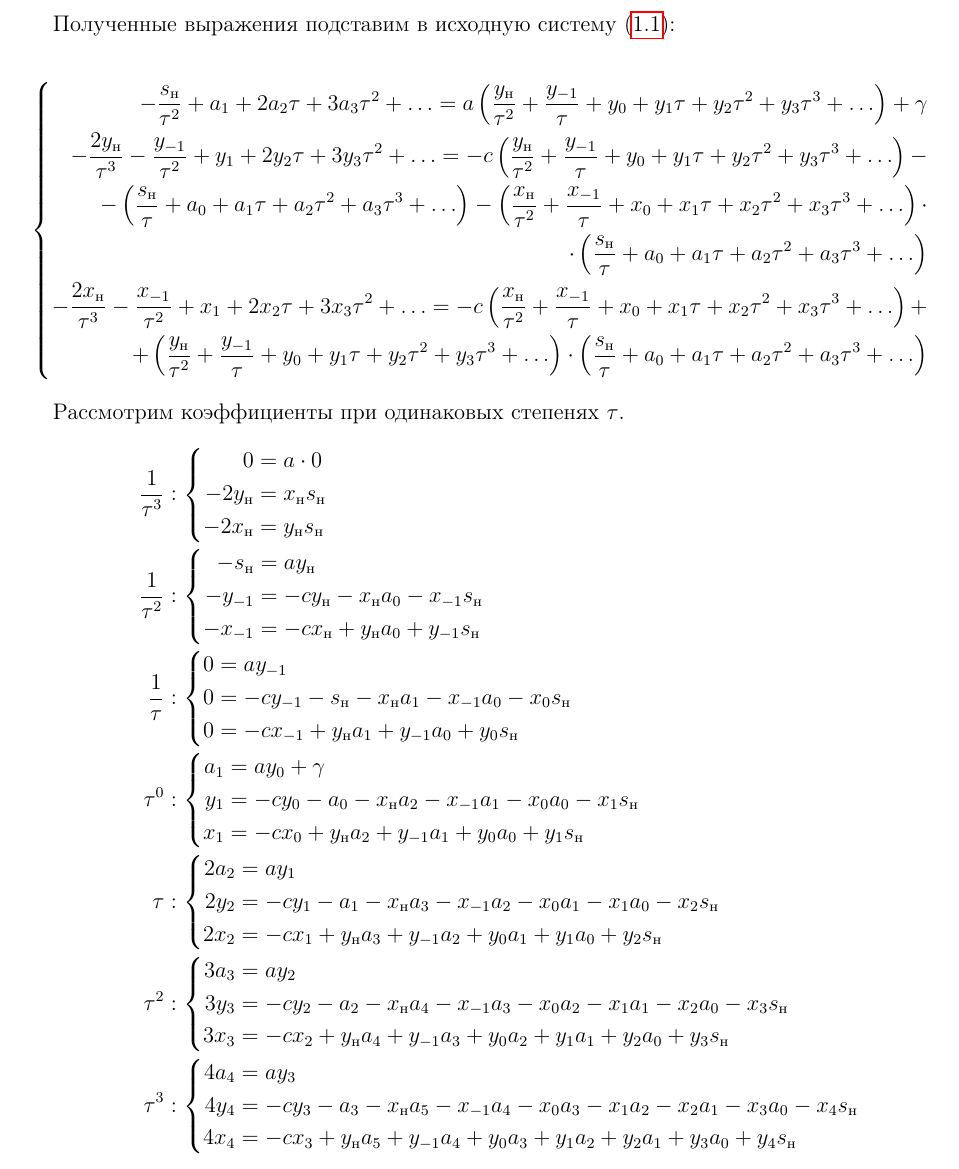
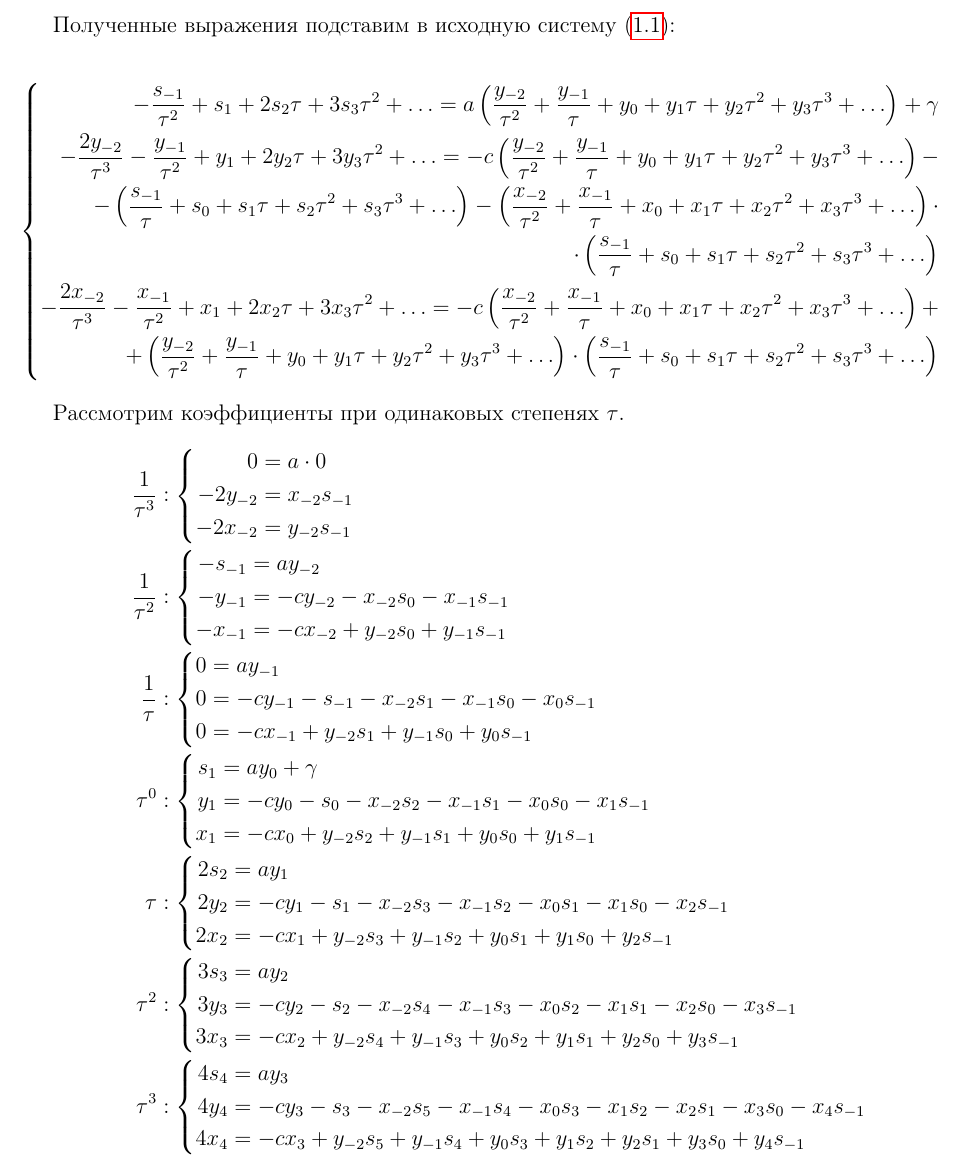
Before and after one commit to anashkevichp/math, a LaTeX document (math.tex, which reads step4.tex): part of page 4 of 4, cut so that both start at the same text. Compiled offline with pdfLaTeX.

Commit message:
replaced some indexes

```diff
--- a/step4.tex
+++ b/step4.tex
@@ -31,9 +31,9 @@ $$
 \begin{eqnarray*}
 	\left\{
 		\begin{aligned}
-			-\dfrac{s_{\text{н}}}{\tau^{2}} + a_1 + 2a_2\tau + 3a_3\tau^2 + \ldots = a \left( \dfrac{y_{\text{н}}}{\tau^2} + \dfrac{y_{-1}}{\tau} + y_0 + y_1\tau + y_2\tau^2 + y_3\tau^3 + \ldots \right) + \gamma \\
-			-\dfrac{2y_{\text{н}}}{\tau^{3}} - \dfrac{y_{-1}}{\tau^2} + y_1 + 2y_2\tau + 3y_3\tau^2 + \ldots = -c \left( \dfrac{y_{\text{н}}}{\tau^2} + \dfrac{y_{-1}}{\tau} + y_0 + y_1\tau + y_2\tau^2 + y_3\tau^3 + \ldots \right) - \\ - \left( \dfrac{s_{\text{н}}}{\tau} + a_0 + a_1\tau + a_2\tau^2 + a_3\tau^3 + \ldots \right) - \left( \dfrac{x_{\text{н}}}{\tau^2} + \dfrac{x_{-1}}{\tau} + x_0 + x_1\tau + x_2\tau^2 + x_3\tau^3 + \ldots \right) \cdot \\ \cdot \left( \dfrac{s_{\text{н}}}{\tau} + a_0 + a_1\tau + a_2\tau^2 + a_3\tau^3 + \ldots \right) \\
-			-\dfrac{2x_{\text{н}}}{\tau^{3}} - \dfrac{x_{-1}}{\tau^2} + x_1 + 2x_2\tau + 3x_3\tau^2 + \ldots = -c \left( \dfrac{x_{\text{н}}}{\tau^2} + \dfrac{x_{-1}}{\tau} + x_0 + x_1\tau + x_2\tau^2 + x_3\tau^3 + \ldots \right) + \\ + \left( \dfrac{y_{\text{н}}}{\tau^2} + \dfrac{y_{-1}}{\tau} + y_0 + y_1\tau + y_2\tau^2 + y_3\tau^3 + \ldots \right) \cdot \left( \dfrac{s_{\text{н}}}{\tau} + a_0 + a_1\tau + a_2\tau^2 + a_3\tau^3 + \ldots \right)
+			-\dfrac{s_{-1}}{\tau^{2}} + s_1 + 2s_2\tau + 3s_3\tau^2 + \ldots = a \left( \dfrac{y_{-2}}{\tau^2} + \dfrac{y_{-1}}{\tau} + y_0 + y_1\tau + y_2\tau^2 + y_3\tau^3 + \ldots \right) + \gamma \\
+			-\dfrac{2y_{-2}}{\tau^{3}} - \dfrac{y_{-1}}{\tau^2} + y_1 + 2y_2\tau + 3y_3\tau^2 + \ldots = -c \left( \dfrac{y_{-2}}{\tau^2} + \dfrac{y_{-1}}{\tau} + y_0 + y_1\tau + y_2\tau^2 + y_3\tau^3 + \ldots \right) - \\ - \left( \dfrac{s_{-1}}{\tau} + s_0 + s_1\tau + s_2\tau^2 + s_3\tau^3 + \ldots \right) - \left( \dfrac{x_{-2}}{\tau^2} + \dfrac{x_{-1}}{\tau} + x_0 + x_1\tau + x_2\tau^2 + x_3\tau^3 + \ldots \right) \cdot \\ \cdot \left( \dfrac{s_{-1}}{\tau} + s_0 + s_1\tau + s_2\tau^2 + s_3\tau^3 + \ldots \right) \\
+			-\dfrac{2x_{-2}}{\tau^{3}} - \dfrac{x_{-1}}{\tau^2} + x_1 + 2x_2\tau + 3x_3\tau^2 + \ldots = -c \left( \dfrac{x_{-2}}{\tau^2} + \dfrac{x_{-1}}{\tau} + x_0 + x_1\tau + x_2\tau^2 + x_3\tau^3 + \ldots \right) + \\ + \left( \dfrac{y_{-2}}{\tau^2} + \dfrac{y_{-1}}{\tau} + y_0 + y_1\tau + y_2\tau^2 + y_3\tau^3 + \ldots \right) \cdot \left( \dfrac{s_{-1}}{\tau} + s_0 + s_1\tau + s_2\tau^2 + s_3\tau^3 + \ldots \right)
 		\end{aligned}
 	\right.
 \end{eqnarray*}
@@ -46,17 +46,17 @@ $$
 		\left\{
 			\begin{aligned}
 				0 &= a \cdot 0 \\
-				-2y_{\text{н}} &= x_{\text{н}} s_{\text{н}} \\
-				-2x_{\text{н}} &= y_{\text{н}} s_{\text{н}}
+				-2y_{-2} &= x_{-2} s_{-1} \\
+				-2x_{-2} &= y_{-2} s_{-1}
 			\end{aligned}
 		\right.
 		\\
 		\dfrac{1}{\tau^2} &:
 		\left\{
 			\begin{aligned}
-				-s_{\text{н}} &= ay_{\text{н}} \\
-				-y_{-1} &= -cy_{\text{н}} - x_{\text{н}}a_0 - x_{-1}s_{\text{н}}  \\
-				-x_{-1} &= -cx_{\text{н}} + y_{\text{н}}a_0 + y_{-1}s_{\text{н}}
+				-s_{-1} &= ay_{-2} \\
+				-y_{-1} &= -cy_{-2} - x_{-2}s_0 - x_{-1}s_{-1}  \\
+				-x_{-1} &= -cx_{-2} + y_{-2}s_0 + y_{-1}s_{-1}
 			\end{aligned}
 		\right.
 		\\
@@ -64,44 +64,44 @@ $$
 		\left\{
 			\begin{aligned}
 				0 &= ay_{-1} \\
-				0 &= -cy_{-1} - s_{\text{н}} - x_{\text{н}}a_1 - x_{-1}a_0 - x_0s_{\text{н}}  \\
-				0 &= -cx_{-1} + y_{\text{н}}a_1 + y_{-1}a_0 + y_{0}s_{\text{н}}
+				0 &= -cy_{-1} - s_{-1} - x_{-2}s_1 - x_{-1}s_0 - x_0s_{-1}  \\
+				0 &= -cx_{-1} + y_{-2}s_1 + y_{-1}s_0 + y_{0}s_{-1}
 			\end{aligned}
 		\right.
 		\\
 		\tau^0 &:
 		\left\{
 			\begin{aligned}
-				a_1 &= ay_{0} + \gamma \\
-				y_1 &= -cy_{0} - a_0 - x_{\text{н}}a_2 - x_{-1}a_1 - x_0a_0 - x_1s_{\text{н}}  \\
-				x_1 &= -cx_{0} + y_{\text{н}}a_2 + y_{-1}a_1 + y_{0}a_0 + y_1s_{\text{н}}
+				s_1 &= ay_{0} + \gamma \\
+				y_1 &= -cy_{0} - s_0 - x_{-2}s_2 - x_{-1}s_1 - x_0s_0 - x_1s_{-1}  \\
+				x_1 &= -cx_{0} + y_{-2}s_2 + y_{-1}s_1 + y_{0}s_0 + y_1s_{-1}
 			\end{aligned}
 		\right.
 		\\
 		\tau &:
 		\left\{
 			\begin{aligned}
-				2a_2 &= ay_{1} \\
-				2y_2 &= -cy_{1} - a_1 - x_{\text{н}}a_3 - x_{-1}a_2 - x_0a_1 - x_1a_0 - x_2s_{\text{н}}  \\
-				2x_2 &= -cx_{1} + y_{\text{н}}a_3 + y_{-1}a_2 + y_{0}a_1 + y_1a_0 + y_2s_{\text{н}}
+				2s_2 &= ay_{1} \\
+				2y_2 &= -cy_{1} - s_1 - x_{-2}s_3 - x_{-1}s_2 - x_0s_1 - x_1s_0 - x_2s_{-1}  \\
+				2x_2 &= -cx_{1} + y_{-2}s_3 + y_{-1}s_2 + y_{0}s_1 + y_1s_0 + y_2s_{-1}
 			\end{aligned}
 		\right.
 		\\
 		\tau^2 &:
 		\left\{
 			\begin{aligned}
-				3a_3 &= ay_{2} \\
-				3y_3 &= -cy_{2} - a_2 - x_{\text{н}}a_4 - x_{-1}a_3 - x_0a_2 - x_1a_1 - x_2a_0 - x_3s_{\text{н}} \\
-				3x_3 &= -cx_{2} + y_{\text{н}}a_4 + y_{-1}a_3 + y_{0}a_2 + y_1a_1 + y_2a_0 + y_3s_{\text{н}}
+				3s_3 &= ay_{2} \\
+				3y_3 &= -cy_{2} - s_2 - x_{-2}s_4 - x_{-1}s_3 - x_0s_2 - x_1s_1 - x_2s_0 - x_3s_{-1} \\
+				3x_3 &= -cx_{2} + y_{-2}s_4 + y_{-1}s_3 + y_{0}s_2 + y_1s_1 + y_2s_0 + y_3s_{-1}
 			\end{aligned}
 		\right.
 		\\
 		\tau^3 &:
 		\left\{
 			\begin{aligned}
-				4a_4 &= ay_{3} \\
-				4y_4 &= -cy_{3} - a_3 - x_{\text{н}}a_5 - x_{-1}a_4 - x_0a_3 - x_1a_2 - x_2a_1 - x_3a_0 - x_4s_{\text{н}} \\
-				4x_4 &= -cx_{3} + y_{\text{н}}a_5 + y_{-1}a_4 + y_{0}a_3 + y_1a_2 + y_2a_1 + y_3a_0 + y_4s_{\text{н}}
+				4s_4 &= ay_{3} \\
+				4y_4 &= -cy_{3} - s_3 - x_{-2}s_5 - x_{-1}s_4 - x_0s_3 - x_1s_2 - x_2s_1 - x_3s_0 - x_4s_{-1} \\
+				4x_4 &= -cx_{3} + y_{-2}s_5 + y_{-1}s_4 + y_{0}s_3 + y_1s_2 + y_2s_1 + y_3s_0 + y_4s_{-1}
 			\end{aligned}
 		\right.
 	\end{aligned}
```
Also changed, not shown: step3.tex (+1 -1 lines), math.pdf, step4.tex (12 more changed lines).
